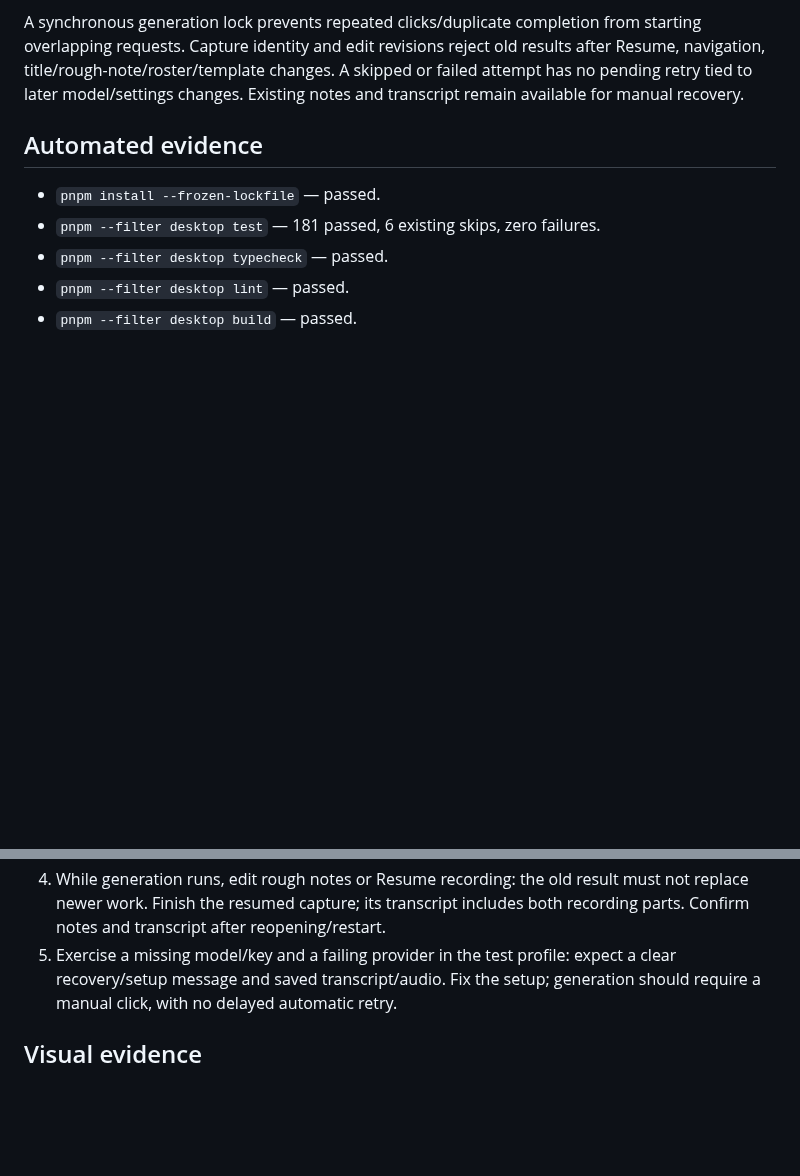
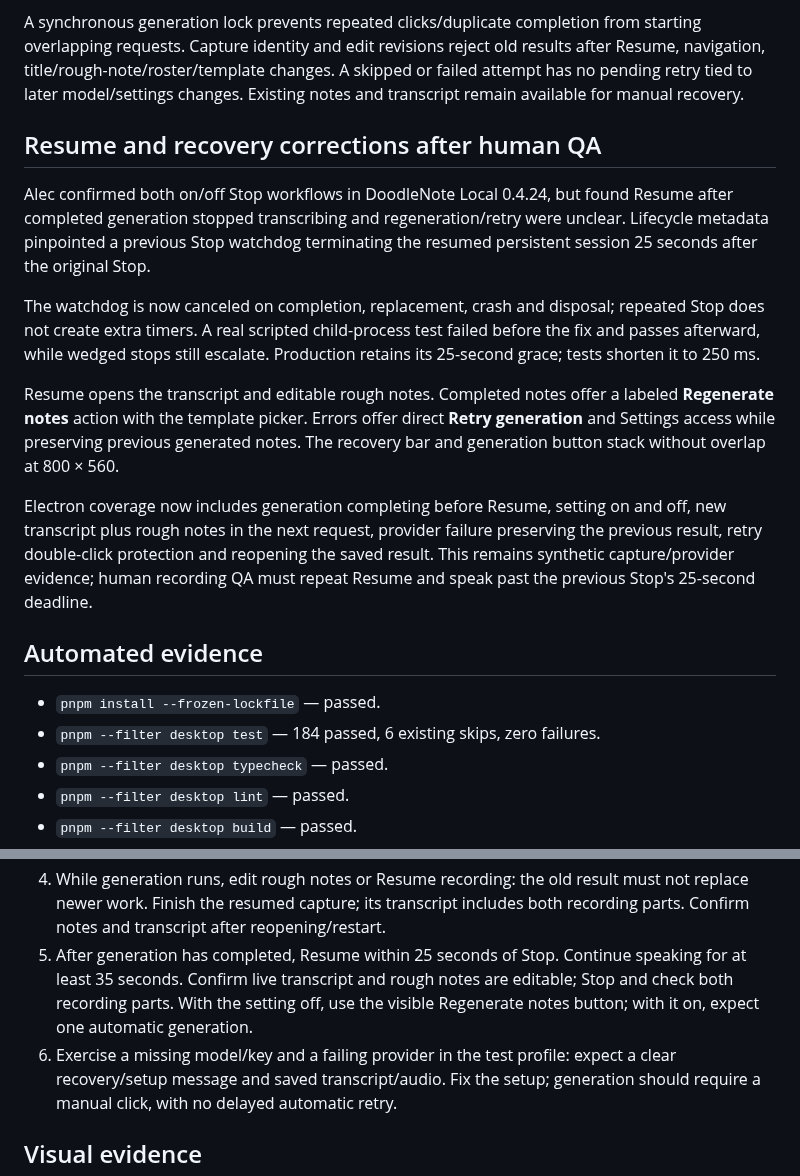
Before and after one commit to Onyx-Dev-Labs/doodle-note, a Markdown page: docs/qa/ony-271.md, 2 parts joined by grey strips. Rendered like a GitHub page; blank space fills up the shorter version.

```diff
--- a/docs/qa/ony-271.md
+++ b/docs/qa/ony-271.md
@@ -18,10 +18,33 @@ results after Resume, navigation, title/rough-note/roster/template changes. A
 skipped or failed attempt has no pending retry tied to later model/settings changes.
 Existing notes and transcript remain available for manual recovery.
 
+## Resume and recovery corrections after human QA
+
+Alec confirmed both on/off Stop workflows in DoodleNote Local 0.4.24, but found
+Resume after completed generation stopped transcribing and regeneration/retry
+were unclear. Lifecycle metadata pinpointed a previous Stop watchdog terminating
+the resumed persistent session 25 seconds after the original Stop.
+
+The watchdog is now canceled on completion, replacement, crash and disposal;
+repeated Stop does not create extra timers. A real scripted child-process test
+failed before the fix and passes afterward, while wedged stops still escalate.
+Production retains its 25-second grace; tests shorten it to 250 ms.
+
+Resume opens the transcript and editable rough notes. Completed notes offer a
+labeled **Regenerate notes** action with the template picker. Errors offer direct
+**Retry generation** and Settings access while preserving previous generated
+notes. The recovery bar and generation button stack without overlap at 800 × 560.
+
+Electron coverage now includes generation completing before Resume, setting on
+and off, new transcript plus rough notes in the next request, provider failure
+preserving the previous result, retry double-click protection and reopening the
+saved result. This remains synthetic capture/provider evidence; human recording
+QA must repeat Resume and speak past the previous Stop's 25-second deadline.
+
 ## Automated evidence
 
 - `pnpm install --frozen-lockfile` — passed.
-- `pnpm --filter desktop test` — 181 passed, 6 existing skips, zero failures.
+- `pnpm --filter desktop test` — 184 passed, 6 existing skips, zero failures.
 - `pnpm --filter desktop typecheck` — passed.
 - `pnpm --filter desktop lint` — passed.
 - `pnpm --filter desktop build` — passed.
@@ -69,7 +92,11 @@ DOODLE_USER_DATA="$(mktemp -d)" pnpm --filter desktop dev
 4. While generation runs, edit rough notes or Resume recording: the old result
    must not replace newer work. Finish the resumed capture; its transcript includes
    both recording parts. Confirm notes and transcript after reopening/restart.
-5. Exercise a missing model/key and a failing provider in the test profile: expect
+5. After generation has completed, Resume within 25 seconds of Stop. Continue
+   speaking for at least 35 seconds. Confirm live transcript and rough notes are
+   editable; Stop and check both recording parts. With the setting off, use the
+   visible Regenerate notes button; with it on, expect one automatic generation.
+6. Exercise a missing model/key and a failing provider in the test profile: expect
    a clear recovery/setup message and saved transcript/audio. Fix the setup;
    generation should require a manual click, with no delayed automatic retry.
 
```
Also changed, not shown: other parts of docs/qa/ony-271.md (+2 -0 lines), docs/qa/ony-271-edit-recovery.png, docs/qa/ony-271-regenerated.png (added), docs/qa/ony-271-resume-retry.png (added), 7 other files.
